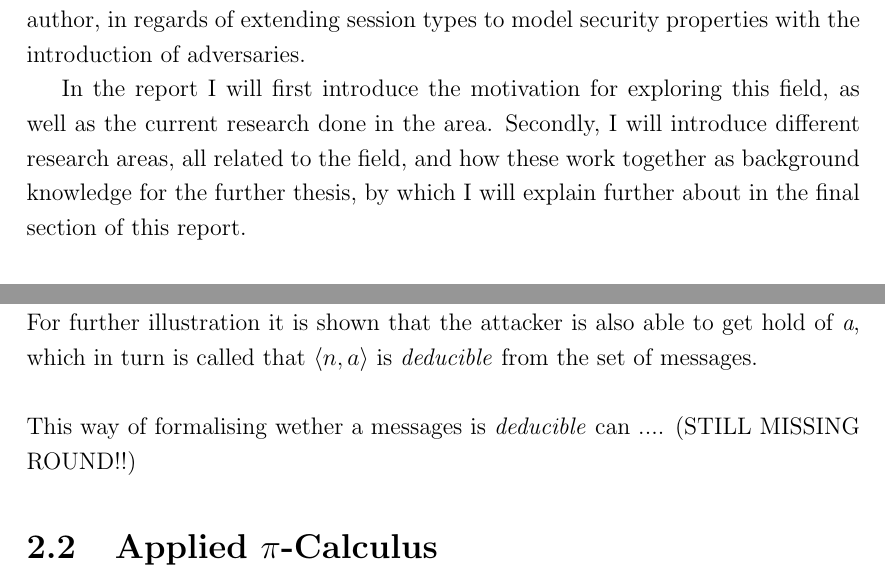
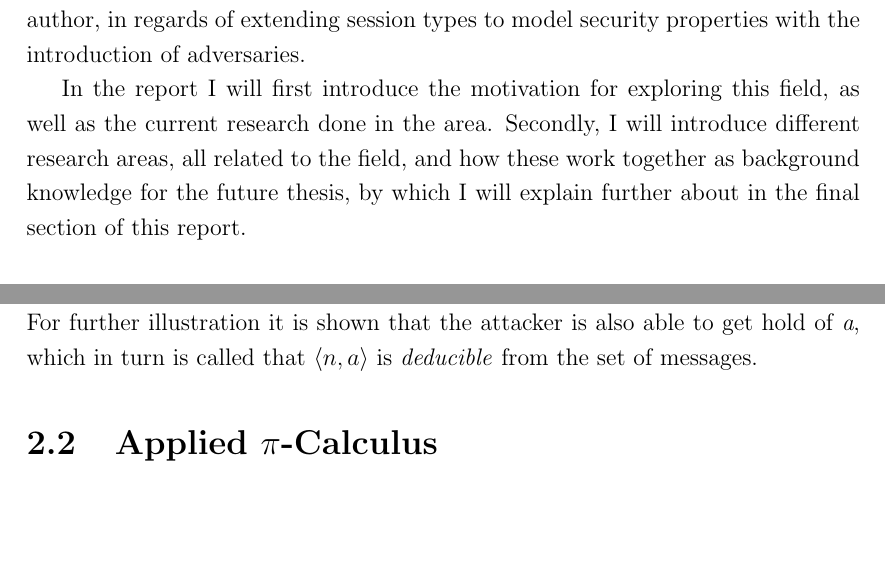
Before and after one commit to hoheinzollern/st-sec, a LaTeX thesis (Thesis_prep/Latex_Report/Thesis_Prep.tex, which reads Thesis_prep/Latex_Report/Introduction.tex, Thesis_prep/Latex_Report/Work_Done/Protocols.tex): two parts of pages 3 and 9 of 25 before the commit and two parts of pages 3 and 9 of 24 after it, joined at a grey line, cut so that both start at the same text, the shorter picture padded with empty space. Compiled offline with pdfLaTeX.

Commit message:
deleted a few TODOs

```diff
--- a/Thesis_prep/Latex_Report/Introduction.tex
+++ b/Thesis_prep/Latex_Report/Introduction.tex
@@ -1,7 +1,7 @@
 \label{chap:Introduction}
 The purpose of this report, is to establish a foundation for the future thesis by the author, in regards of extending session types to model security properties with the introduction of adversaries.
 
-In the report I will first introduce the motivation for exploring this field, as well as the current research done in the area. Secondly, I will introduce different research areas, all related to the field, and how these work together as background knowledge for the further thesis, by which I will explain further about in the final section of this report.
+In the report I will first introduce the motivation for exploring this field, as well as the current research done in the area. Secondly, I will introduce different research areas, all related to the field, and how these work together as background knowledge for the future thesis, by which I will explain further about in the final section of this report.
 
 \section{Motivation}
 With IT becoming an ever bigger part of our lives, the need for stronger and better security measurements, has grown with it. In recent years we have seen the introduction of voting machines in the USA and a digitalisation of our hospitals here in Denmark. With this comes the importance of being able to restrict access to ensure acceptable behaviour especially in the presence of malicious adversaries where it becomes paramount. To solve this many researchers have suggested using security protocols to ensure these security guarantees. In this report I will highlight some of the research that has made it easier to program these security protocols, as it can be a complex and error prone task.
--- a/Thesis_prep/Latex_Report/Work_Done/Protocols.tex
+++ b/Thesis_prep/Latex_Report/Work_Done/Protocols.tex
@@ -75,9 +75,7 @@ By combining inference rule, we are able to derive new messages. An example is g
 \begin{center}
 \includegraphics[width=0.55\textwidth, angle=0]{Graphics/Proof_tree.pdf}
 \end{center}
-From $\langle k1, k2\rangle$ the attacker can use the second rule shown, to learn \textit{k1}. Using the same rule, he is also able to obtain \textit{k3} from $\langle k3, a\rangle$. From these two he is now able to decrypt message \textit{n} from $\{|n|\}^s_{\langle k1, k3\rangle}$, and thus get the encrypted message sent. For further illustration it is shown that the attacker is also able to get hold of \textit{a}, which in turn is called that $\langle n, a\rangle$ is \textit{deducible} from the set of messages. \\
-
-\noindent This way of formalising wether a messages is \textit{deducible} can .... (STILL MISSING ROUND!!)
+From $\langle k1, k2\rangle$ the attacker can use the second rule shown, to learn \textit{k1}. Using the same rule, he is also able to obtain \textit{k3} from $\langle k3, a\rangle$. From these two he is now able to decrypt message \textit{n} from $\{|n|\}^s_{\langle k1, k3\rangle}$, and thus get the encrypted message sent. For further illustration it is shown that the attacker is also able to get hold of \textit{a}, which in turn is called that $\langle n, a\rangle$ is \textit{deducible} from the set of messages.
 
 
 
```
Also changed, not shown: Thesis_prep/Latex_Report/Thesis_Prep.pdf, 4 other files.
